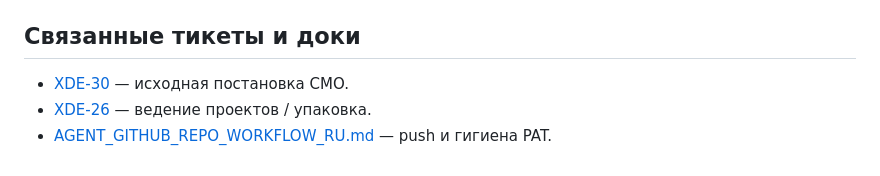
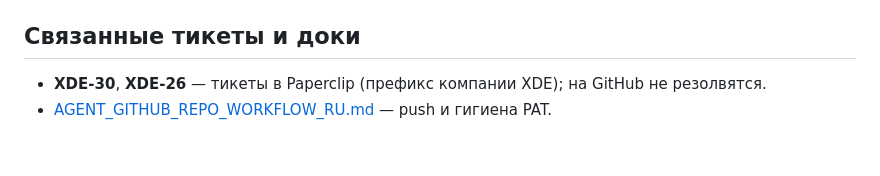
Before and after one commit to getskillpack/cli, a Markdown page: docs/MARKETING_LANDING_AND_GROWTH_RU.md, the part around the change. GitHub-like rendering.

Commit message:
docs: убрать внутренние /XDE ссылки из публичного markdown
Co-Authored-By: Paperclip <noreply@paperclip.ing>

```diff
--- a/docs/MARKETING_LANDING_AND_GROWTH_RU.md
+++ b/docs/MARKETING_LANDING_AND_GROWTH_RU.md
@@ -60,6 +60,5 @@
 
 ## Связанные тикеты и доки
 
-- [XDE-30](/XDE/issues/XDE-30) — исходная постановка CMO.
-- [XDE-26](/XDE/issues/XDE-26) — ведение проектов / упаковка.
+- **XDE-30**, **XDE-26** — тикеты в Paperclip (префикс компании XDE); на GitHub не резолвятся.
 - [AGENT_GITHUB_REPO_WORKFLOW_RU.md](AGENT_GITHUB_REPO_WORKFLOW_RU.md) — push и гигиена PAT.
```
